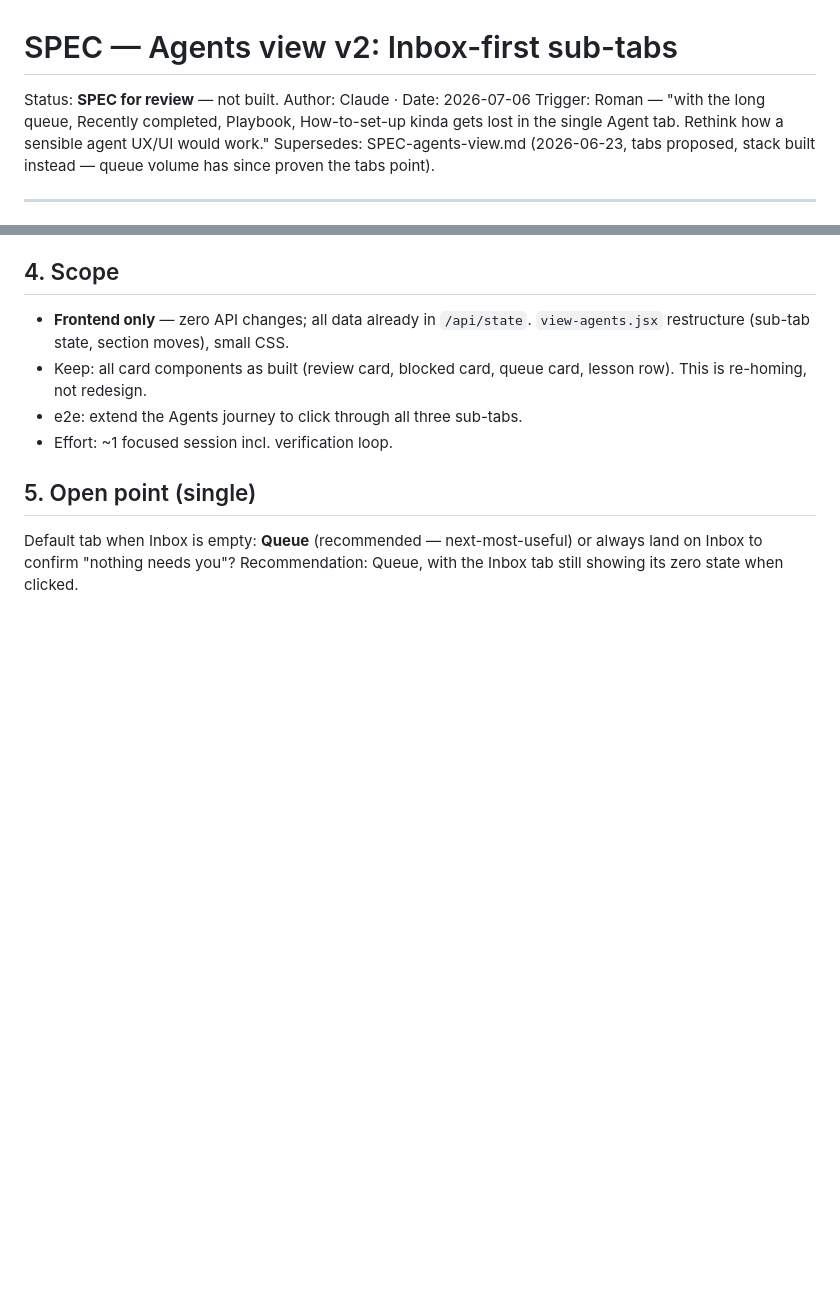
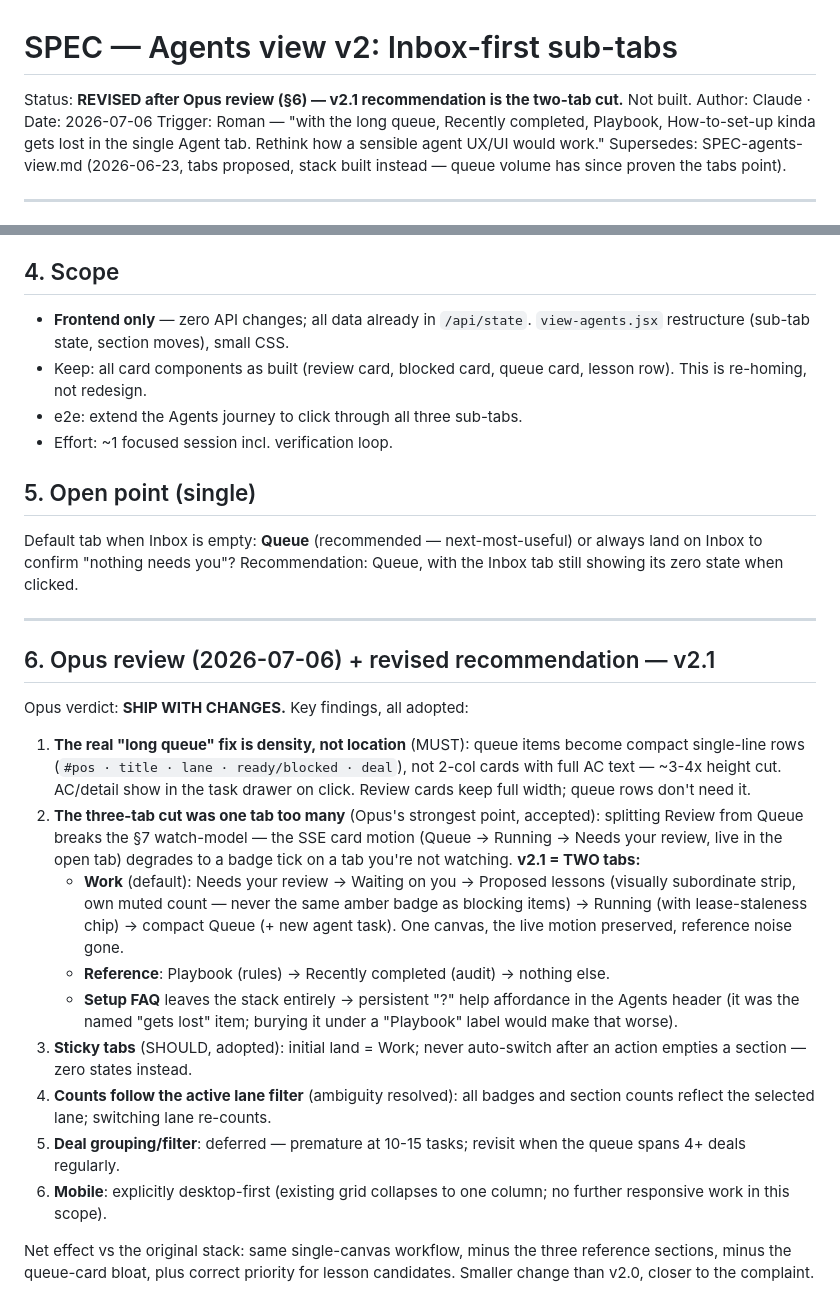
Before and after one commit to pavlovs/repuro-suite, a Markdown page: cockpit/ai/SPEC-agents-view-v2.md, 2 parts joined by grey strips. Rendered like a GitHub page; blank space fills up the shorter version.

Commit message:
docs(cockpit): agents view spec v2.1 — Opus review adopted (two-tab Work/Reference, compact queue rows)
Co-Authored-By: Claude Fable 5 <noreply@anthropic.com>

```diff
--- a/cockpit/ai/SPEC-agents-view-v2.md
+++ b/cockpit/ai/SPEC-agents-view-v2.md
@@ -1,6 +1,7 @@
 # SPEC — Agents view v2: Inbox-first sub-tabs
 
-Status: **SPEC for review** — not built. Author: Claude · Date: 2026-07-06
+Status: **REVISED after Opus review (§6) — v2.1 recommendation is the two-tab cut.**
+Not built. Author: Claude · Date: 2026-07-06
 Trigger: Roman — "with the long queue, Recently completed, Playbook, How-to-set-up
 kinda gets lost in the single Agent tab. Rethink how a sensible agent UX/UI would work."
 Supersedes: SPEC-agents-view.md (2026-06-23, tabs proposed, stack built instead —
@@ -87,3 +88,38 @@ INBOX (default when n>0)          QUEUE                    PLAYBOOK
 Default tab when Inbox is empty: **Queue** (recommended — next-most-useful) or
 always land on Inbox to confirm "nothing needs you"? Recommendation: Queue, with
 the Inbox tab still showing its zero state when clicked.
+
+---
+
+## 6. Opus review (2026-07-06) + revised recommendation — v2.1
+
+Opus verdict: **SHIP WITH CHANGES.** Key findings, all adopted:
+
+1. **The real "long queue" fix is density, not location** (MUST): queue items
+   become compact single-line rows (`#pos · title · lane · ready/blocked · deal`),
+   not 2-col cards with full AC text — ~3-4x height cut. AC/detail show in the
+   task drawer on click. Review cards keep full width; queue rows don't need it.
+2. **The three-tab cut was one tab too many** (Opus's strongest point, accepted):
+   splitting Review from Queue breaks the §7 watch-model — the SSE card motion
+   (Queue → Running → Needs your review, live in the open tab) degrades to a
+   badge tick on a tab you're not watching. **v2.1 = TWO tabs:**
+   - **Work** (default): Needs your review → Waiting on you → Proposed lessons
+     (visually subordinate strip, own muted count — never the same amber badge
+     as blocking items) → Running (with lease-staleness chip) → compact Queue
+     (+ new agent task). One canvas, the live motion preserved, reference noise gone.
+   - **Reference**: Playbook (rules) → Recently completed (audit) → nothing else.
+   - **Setup FAQ** leaves the stack entirely → persistent "?" help affordance in
+     the Agents header (it was the named "gets lost" item; burying it under a
+     "Playbook" label would make that worse).
+3. **Sticky tabs** (SHOULD, adopted): initial land = Work; never auto-switch after
+   an action empties a section — zero states instead.
+4. **Counts follow the active lane filter** (ambiguity resolved): all badges and
+   section counts reflect the selected lane; switching lane re-counts.
+5. **Deal grouping/filter**: deferred — premature at 10-15 tasks; revisit when the
+   queue spans 4+ deals regularly.
+6. **Mobile**: explicitly desktop-first (existing grid collapses to one column;
+   no further responsive work in this scope).
+
+Net effect vs the original stack: same single-canvas workflow, minus the three
+reference sections, minus the queue-card bloat, plus correct priority for
+lesson candidates. Smaller change than v2.0, closer to the complaint.
```
